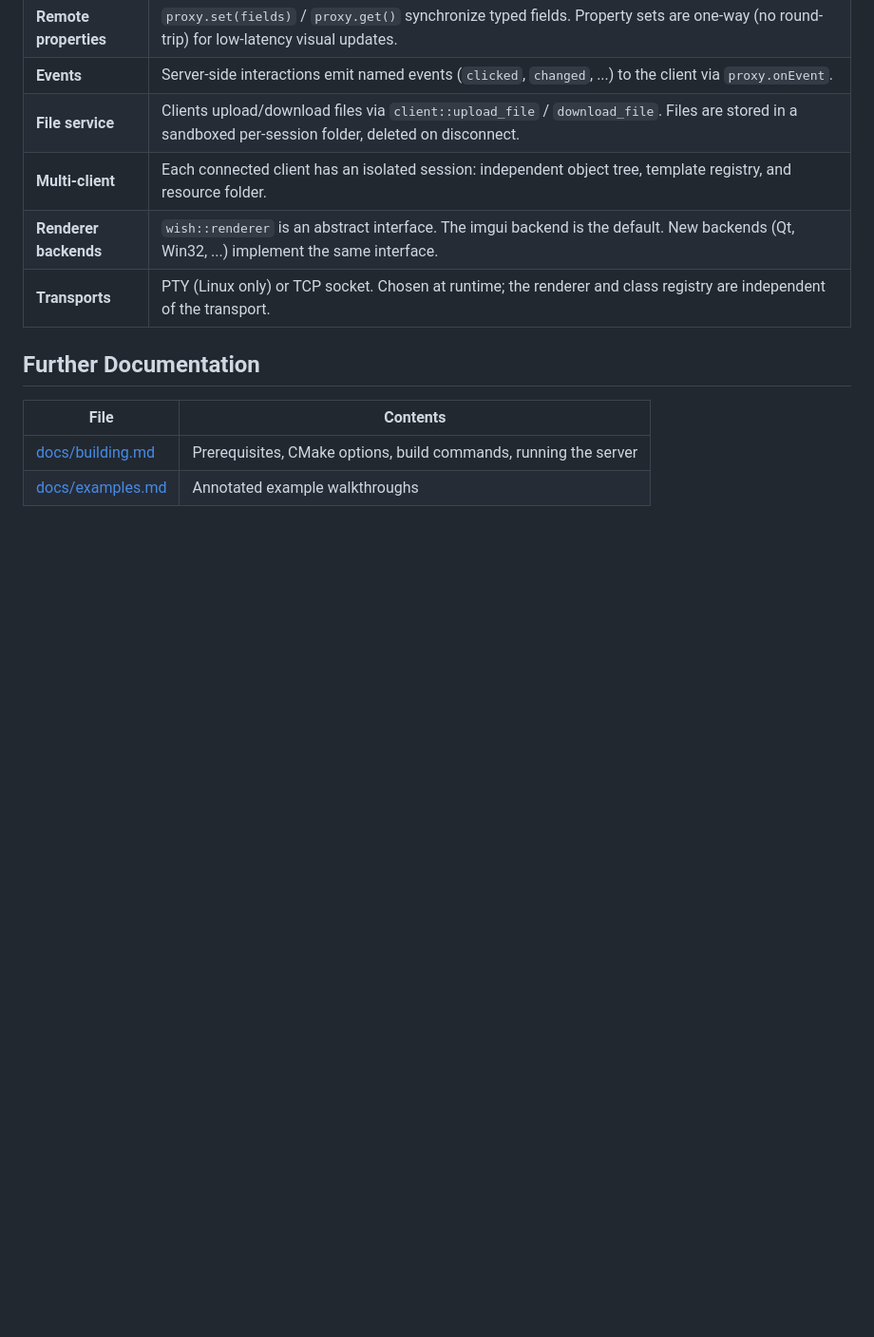
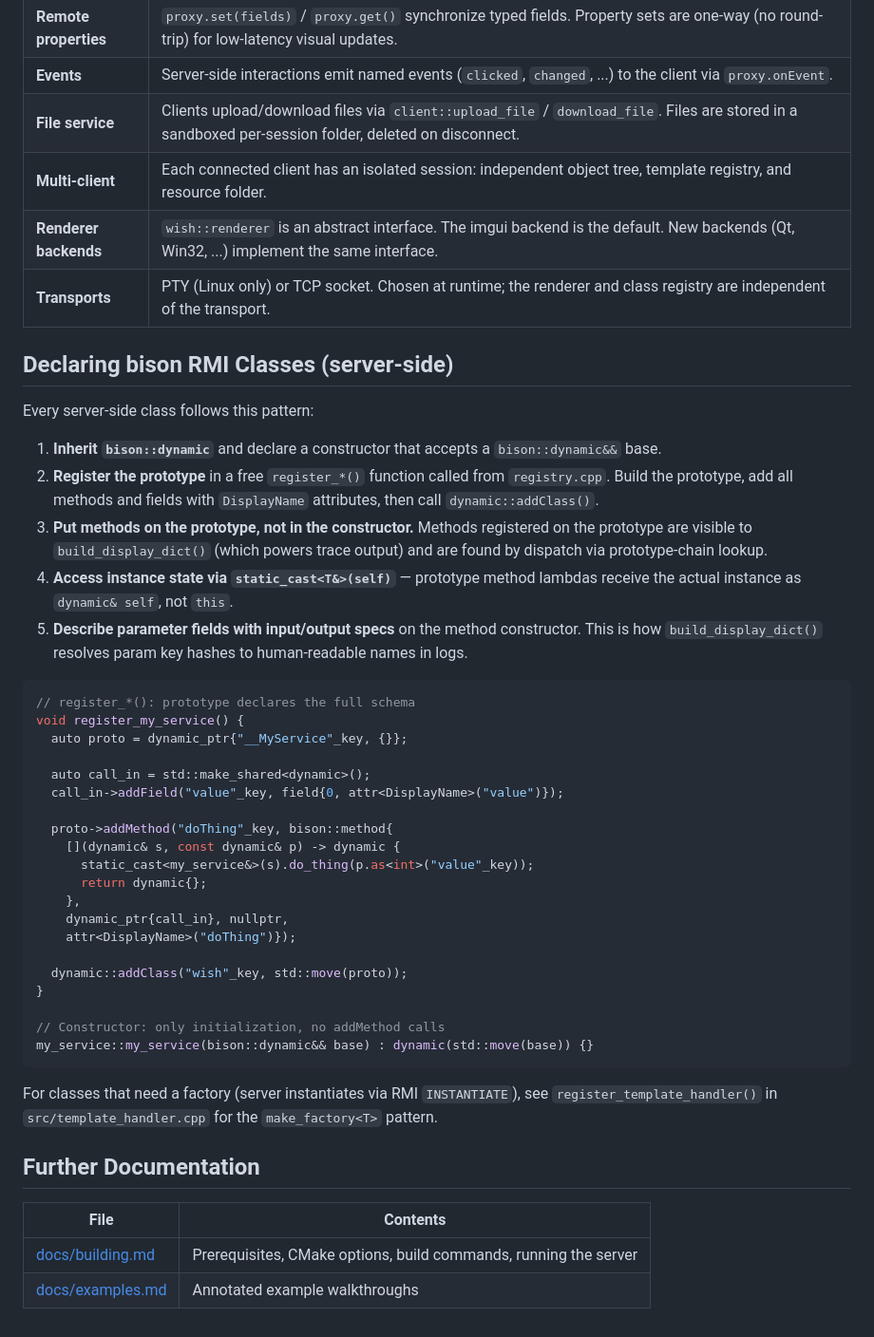
Before and after one commit to binary-dice-games/wish, a Markdown page: README.md, the part around the change. Shown at 95% size. GitHub-like rendering; blank space fills up the shorter version.

````diff
--- a/README.md
+++ b/README.md
@@ -91,6 +91,41 @@ img.set({{"src"_key, std::string{"logo.png"}}, {"width"_key, 64}, {"height"_key,
 | **Renderer backends** | `wish::renderer` is an abstract interface. The imgui backend is the default. New backends (Qt, Win32, ...) implement the same interface. |
 | **Transports** | PTY (Linux only) or TCP socket. Chosen at runtime; the renderer and class registry are independent of the transport. |
 
+## Declaring bison RMI Classes (server-side)
+
+Every server-side class follows this pattern:
+
+1. **Inherit `bison::dynamic`** and declare a constructor that accepts a `bison::dynamic&&` base.
+2. **Register the prototype** in a free `register_*()` function called from `registry.cpp`. Build the prototype, add all methods and fields with `DisplayName` attributes, then call `dynamic::addClass()`.
+3. **Put methods on the prototype, not in the constructor.** Methods registered on the prototype are visible to `build_display_dict()` (which powers trace output) and are found by dispatch via prototype-chain lookup.
+4. **Access instance state via `static_cast<T&>(self)`** — prototype method lambdas receive the actual instance as `dynamic& self`, not `this`.
+5. **Describe parameter fields with input/output specs** on the method constructor. This is how `build_display_dict()` resolves param key hashes to human-readable names in logs.
+
+```cpp
+// register_*(): prototype declares the full schema
+void register_my_service() {
+  auto proto = dynamic_ptr{"__MyService"_key, {}};
+
+  auto call_in = std::make_shared<dynamic>();
+  call_in->addField("value"_key, field{0, attr<DisplayName>("value")});
+
+  proto->addMethod("doThing"_key, bison::method{
+    [](dynamic& s, const dynamic& p) -> dynamic {
+      static_cast<my_service&>(s).do_thing(p.as<int>("value"_key));
+      return dynamic{};
+    },
+    dynamic_ptr{call_in}, nullptr,
+    attr<DisplayName>("doThing")});
+
+  dynamic::addClass("wish"_key, std::move(proto));
+}
+
+// Constructor: only initialization, no addMethod calls
+my_service::my_service(bison::dynamic&& base) : dynamic(std::move(base)) {}
+```
+
+For classes that need a factory (server instantiates via RMI `INSTANTIATE`), see `register_template_handler()` in `src/template_handler.cpp` for the `make_factory<T>` pattern.
+
 ## Further Documentation
 
 | File | Contents |
````
